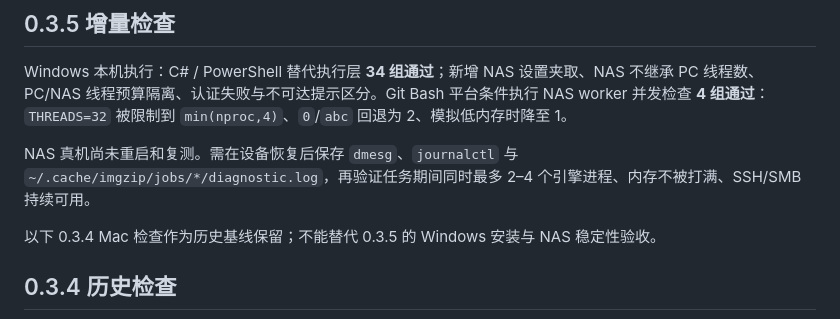
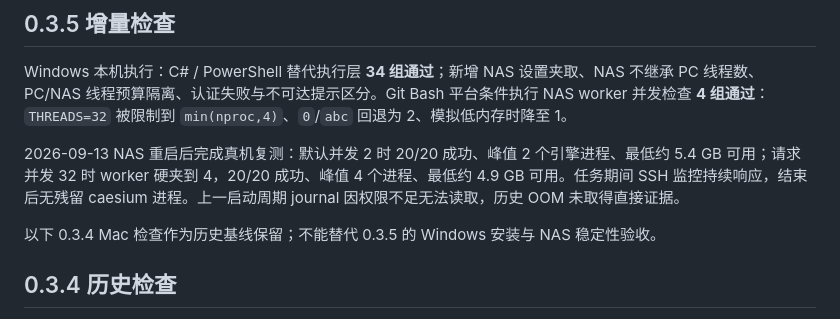
Before and after one commit to a01lu01/imgzip-fn-pc, a Markdown page: docs/VALIDATION.md, the part around the change. Rendered like a GitHub page.

```diff
--- a/docs/VALIDATION.md
+++ b/docs/VALIDATION.md
@@ -4,7 +4,7 @@
 
 Windows 本机执行：C# / PowerShell 替代执行层 **34 组通过**；新增 NAS 设置夹取、NAS 不继承 PC 线程数、PC/NAS 线程预算隔离、认证失败与不可达提示区分。Git Bash 平台条件执行 NAS worker 并发检查 **4 组通过**：`THREADS=32` 被限制到 `min(nproc,4)`、`0`/`abc` 回退为 2、模拟低内存时降至 1。
 
-NAS 真机尚未重启和复测。需在设备恢复后保存 `dmesg`、`journalctl` 与 `~/.cache/imgzip/jobs/*/diagnostic.log`，再验证任务期间同时最多 2–4 个引擎进程、内存不被打满、SSH/SMB 持续可用。
+2026-09-13 NAS 重启后完成真机复测：默认并发 2 时 20/20 成功、峰值 2 个引擎进程、最低约 5.4 GB 可用；请求并发 32 时 worker 硬夹到 4，20/20 成功、峰值 4 个进程、最低约 4.9 GB 可用。任务期间 SSH 监控持续响应，结束后无残留 caesium 进程。上一启动周期 journal 因权限不足无法读取，历史 OOM 未取得直接证据。
 
 以下 0.3.4 Mac 检查作为历史基线保留；不能替代 0.3.5 的 Windows 安装与 NAS 稳定性验收。
 
```
Also changed, not shown: README.md (+1 -1 lines), docs/UI-ISSUES-0.3.5-nas-concurrency.md (+8 -3 lines).
